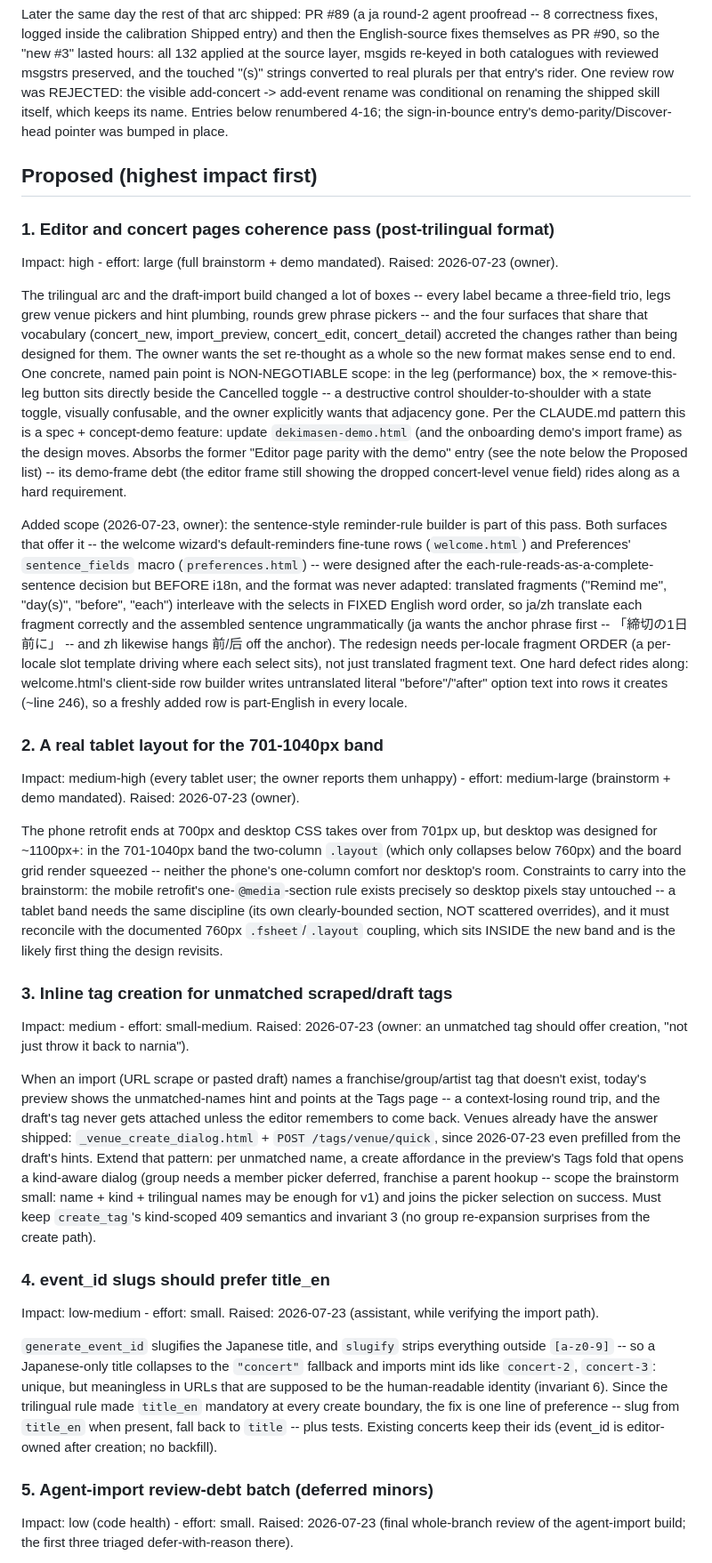
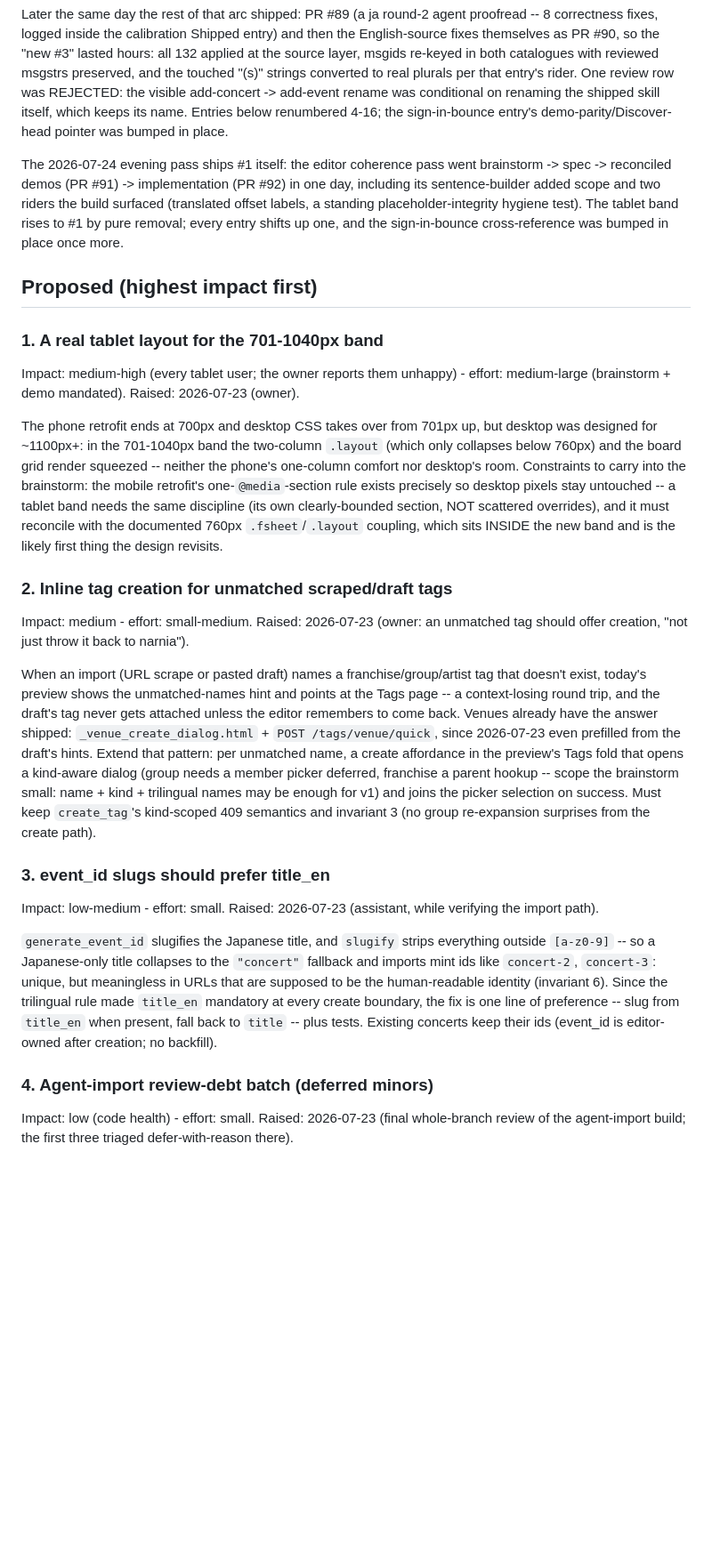
Before and after one commit to imreiji/concert-reminder, a Markdown page: WISHLIST.md, the part around one of its changes. Shown at 89% size. Rendered like a GitHub page; blank space fills up the shorter version.

```diff
--- a/WISHLIST.md
+++ b/WISHLIST.md
@@ -77,48 +77,18 @@ which keeps its name. Entries below renumbered 4-16; the
 sign-in-bounce entry's demo-parity/Discover-head pointer was bumped in
 place.
 
+The 2026-07-24 evening pass ships #1 itself: the editor coherence pass went
+brainstorm -> spec -> reconciled demos (PR #91) -> implementation (PR #92)
+in one day, including its sentence-builder added scope and two riders the
+build surfaced (translated offset labels, a standing placeholder-integrity
+hygiene test). The tablet band rises to #1 by pure removal; every entry
+shifts up one, and the sign-in-bounce cross-reference was bumped in place
+once more.
+
 ## Proposed (highest impact first)
 
 
-### 1. Editor and concert pages coherence pass (post-trilingual format)
-
-Impact: high - effort: large (full brainstorm + demo mandated). Raised:
-2026-07-23 (owner).
-
-The trilingual arc and the draft-import build changed a lot of boxes --
-every label became a three-field trio, legs grew venue pickers and hint
-plumbing, rounds grew phrase pickers -- and the four surfaces that share
-that vocabulary (concert_new, import_preview, concert_edit, concert_detail)
-accreted the changes rather than being designed for them. The owner wants
-the set re-thought as a whole so the new format makes sense end to end.
-One concrete, named pain point is NON-NEGOTIABLE scope: in the leg
-(performance) box, the × remove-this-leg button sits directly beside the
-Cancelled toggle -- a destructive control shoulder-to-shoulder with a state
-toggle, visually confusable, and the owner explicitly wants that adjacency
-gone. Per the CLAUDE.md pattern this is a spec + concept-demo feature:
-update `dekimasen-demo.html` (and the onboarding demo's import frame) as
-the design moves. Absorbs the former "Editor page parity with the demo"
-entry (see the note below the Proposed list) -- its demo-frame debt (the
-editor frame still showing the dropped concert-level venue field) rides
-along as a hard requirement.
-
-Added scope (2026-07-23, owner): the sentence-style reminder-rule builder
-is part of this pass. Both surfaces that offer it -- the welcome wizard's
-default-reminders fine-tune rows (`welcome.html`) and Preferences'
-`sentence_fields` macro (`preferences.html`) -- were designed after the
-each-rule-reads-as-a-complete-sentence decision but BEFORE i18n, and the
-format was never adapted: translated fragments ("Remind me", "day(s)",
-"before", "each") interleave with the selects in FIXED English word order,
-so ja/zh translate each fragment correctly and the assembled sentence
-ungrammatically (ja wants the anchor phrase first -- 「締切の1日前に」 --
-and zh likewise hangs 前/后 off the anchor). The redesign needs per-locale
-fragment ORDER (a per-locale slot template driving where each select sits),
-not just translated fragment text. One hard defect rides along: welcome.html's
-client-side row builder writes untranslated literal "before"/"after" option
-text into rows it creates (~line 246), so a freshly added row is part-English
-in every locale.
-
-### 2. A real tablet layout for the 701-1040px band
+### 1. A real tablet layout for the 701-1040px band
 
 Impact: medium-high (every tablet user; the owner reports them unhappy) -
 effort: medium-large (brainstorm + demo mandated). Raised: 2026-07-23
@@ -135,7 +105,7 @@ NOT scattered overrides), and it must reconcile with the documented 760px
 `.fsheet`/`.layout` coupling, which sits INSIDE the new band and is the
 likely first thing the design revisits.
 
-### 3. Inline tag creation for unmatched scraped/draft tags
+### 2. Inline tag creation for unmatched scraped/draft tags
 
 Impact: medium - effort: small-medium. Raised: 2026-07-23 (owner: an
 unmatched tag should offer creation, "not just throw it back to narnia").
@@ -153,7 +123,7 @@ name + kind + trilingual names may be enough for v1) and joins the picker
 selection on success. Must keep `create_tag`'s kind-scoped 409 semantics
 and invariant 3 (no group re-expansion surprises from the create path).
 
-### 4. event_id slugs should prefer title_en
+### 3. event_id slugs should prefer title_en
 
 Impact: low-medium - effort: small. Raised: 2026-07-23 (assistant, while
 verifying the import path).
@@ -168,7 +138,7 @@ at every create boundary, the fix is one line of preference -- slug from
 concerts keep their ids (event_id is editor-owned after creation; no
 backfill).
 
-### 5. Agent-import review-debt batch (deferred minors)
+### 4. Agent-import review-debt batch (deferred minors)
 
 Impact: low (code health) - effort: small. Raised: 2026-07-23 (final
 whole-branch review of the agent-import build; the first three triaged
```
Also changed, not shown: other parts of WISHLIST.md (+36 -12 lines), CLAUDE.md (+30 -2 lines), README.md (+1 -0 lines).
